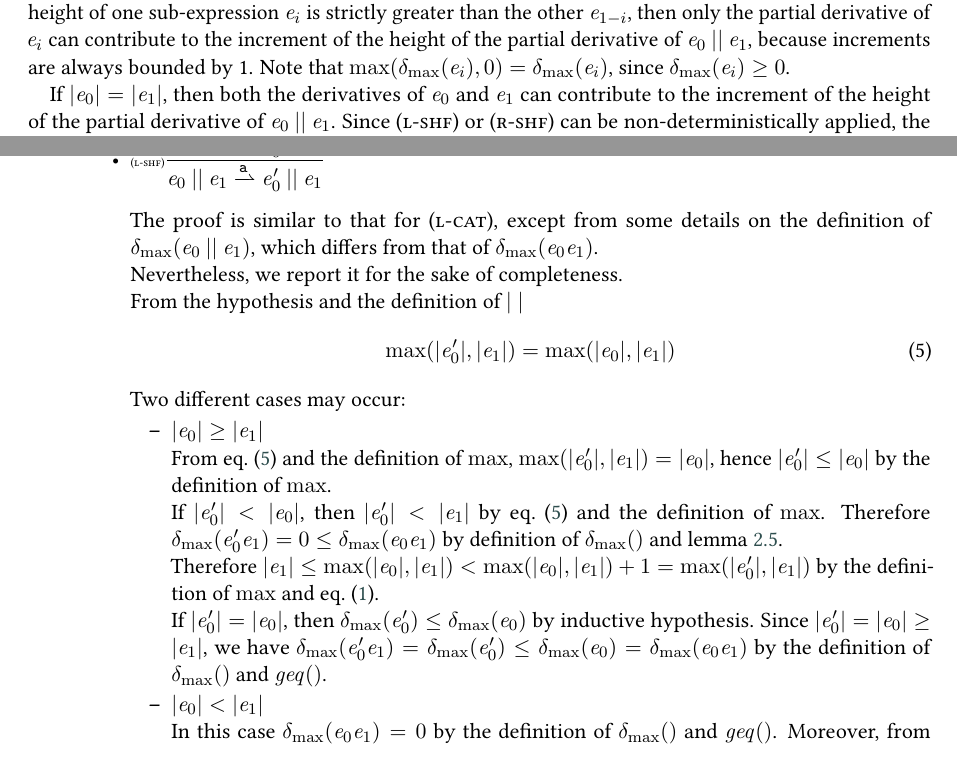
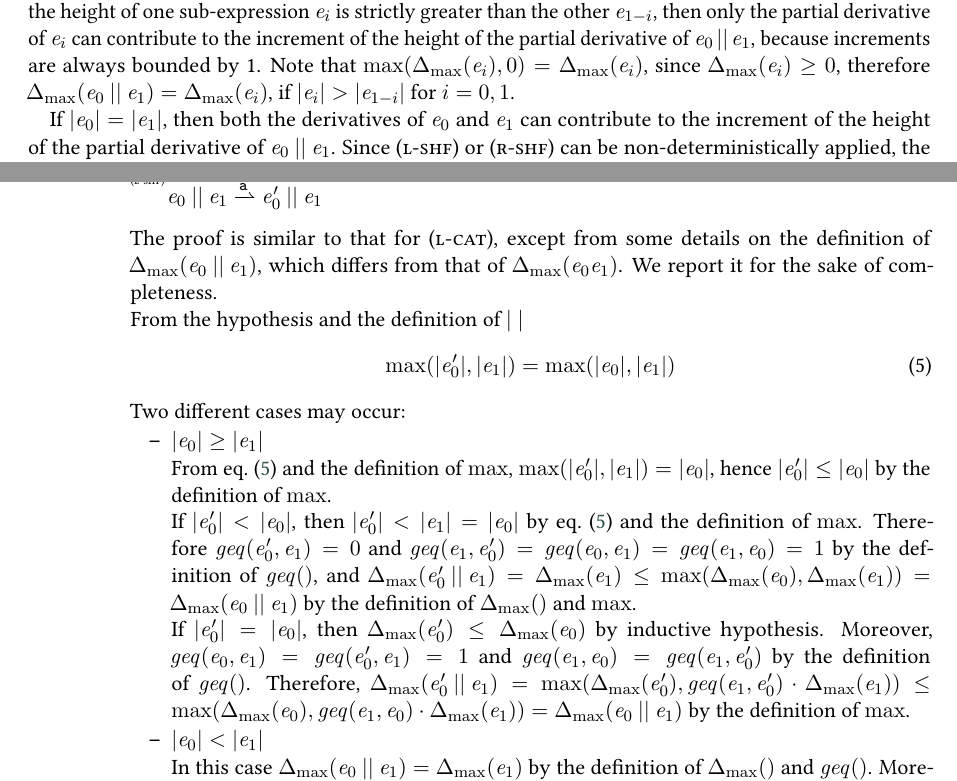
Before and after one commit to davideancona/ictcs25, a LaTeX document (main.tex, which reads macros.tex, shuffle.tex): two parts of pages 6 and 9 of 10, joined at a grey line, cut so that both start at the same text. Compiled offline with pdfLaTeX; a LaTeX package or settings file that is missing is left out.

Commit message:
submission modified:   macros.tex modified:   shuffle.tex

```diff
--- a/macros.tex
+++ b/macros.tex
@@ -57,7 +57,7 @@
 \newcommand{\pathCons}{\mathbin{:}}
 \newcommand{\tpath}{p} %% generic tree path
 \newcommand{\pathEl}{b} %% generic path element
-\newcommand{\incSym}{\delta_{\max}}
+\newcommand{\incSym}{\Delta_{\max}}
 \newcommand{\incFun}[1]{{\incSym}({#1})}
 \newcommand{\incConst}{\mathit{k}}
 \newcommand{\theight}[1]{{\mid}{#1}{\mid}} %% tree height
--- a/shuffle.tex
+++ b/shuffle.tex
@@ -65,7 +65,7 @@ To prove the extended versions of the results of \cref{sec:parDer} we first exte
 \]
 Before explaining the definition of $\incFun{}$ above, we note that the claim of \cref{lemma:bounds} holds also for $\reSetExt$ and can still be proved by induction on the definition of $\incFun{}$: $0\leq\incFun{\re}\leq 1$.
 Consequently, if the height of one sub-expression $\re_i$ is strictly greater than the other $\re_{1-i}$, then only the partial derivative of $\re_i$ can contribute to the increment of the height of the partial derivative of $\re_0\shuffleop\re_1$, because increments are always bounded by 1.
-Note that $\max(\incFun{\re_i},0)=\incFun{\re_i}$, since $\incFun{\re_i}\geq 0$.
+Note that $\max(\incFun{\re_i},0)=\incFun{\re_i}$, since $\incFun{\re_i}\geq 0$, therefore $\incFun{\re_0\shuffleop\re_1}=\incFun{\re_i}$, if $\theight{\re_i}>\theight{\re_{1-i}}$ for $i=0,1$.
 
 If $\theight{\re_0}=\theight{\re_1}$, then both the derivatives of $\re_0$ and $\re_1$ can contribute to the increment of the height of the partial derivative of $\re_0\shuffleop\re_1$.
 Since \rn{l-shf} or \rn{r-shf} can be non-deterministically applied, the maximum increment
@@ -202,25 +202,25 @@ The second lemma establishes an invariant on $\incFun{}$ when the height of the
 
     \item The proofs for the rules \rn{l-or} and \rn{r-or} are analogous to the proof for the rule \rn{r-cat}.
     \item $\Rule{l-shf}{\re_0\parDer{\sym}\re'_0}{\re_0\shuffleop\re_1\parDer{\sym}\re'_0\shuffleop\re_1}{}$\\[2ex]
-          The proof is similar to that for \rn{l-cat}, except from some details on the definition of $\incFun{\re_0\shuffleop\re_1}$, which differs from that of $\incFun{\re_0\catop\re_1}$.
-
-          Nevertheless, we report it for the sake of completeness.
+          The proof is similar to that for \rn{l-cat}, except from some details on the definition of $\incFun{\re_0\shuffleop\re_1}$, which differs from that of $\incFun{\re_0\catop\re_1}$. We report it for the sake of completeness.
 
           From the hypothesis and the definition of $\theight{\ }$
           \begin{equation}
-           \label{eq:l-cat-three}
+           \label{eq:l-shuffle}
            \max(\theight{\re_0'},\theight{\re_1})=\max(\theight{\re_0},\theight{\re_1})
           \end{equation}
           Two different cases may occur:
           \begin{itemize}
            \item $\theight{\re_0}\geq\theight{\re_1}$\\
-                 From \cref{eq:l-cat-three} and the definition of $\max$, $\max(\theight{\re_0'},\theight{\re_1})=\theight{\re_0}$, hence $\theight{\re_0'}\leq\theight{\re_0}$ by the definition of $\max$.
+                 From \cref{eq:l-shuffle} and the definition of $\max$, $\max(\theight{\re_0'},\theight{\re_1})=\theight{\re_0}$, hence $\theight{\re_0'}\leq\theight{\re_0}$ by the definition of $\max$.
 
-                 If $\theight{\re_0'}<\theight{\re_0}$, then $\theight{\re_0'}<\theight{\re_1}$ by \cref{eq:l-cat-three} and the definition of $\max$. Therefore $\incFun{\re_0'\catop\re_1}=0\leq\incFun{\re_0\catop\re_1}$ by definition of $\incFun{}$ and \cref{lemma:bounds}.
+                 If $\theight{\re_0'}<\theight{\re_0}$, then $\theight{\re_0'}<\theight{\re_1}=\theight{\re_0}$ by \cref{eq:l-shuffle} and the definition of $\max$. Therefore $\geqFun{\re_0'}{\re_1}= 0$ and $\geqFun{\re_1}{\re_0'}=\geqFun{\re_0}{\re_1}=\geqFun{\re_1}{\re_0}=1$ by the definition of $\geqSym()$, and
+                 $\incFun{\re_0'\shuffleop\re_1}=\incFun{\re_1}\leq\max(\incFun{\re_0},\incFun{\re_1})=\incFun{\re_0\shuffleop\re_1}$ by the definition of $\incFun{}$ and $\max$.
 
-                 Therefore $\theight{\re_1}\leq\max(\theight{\re_0},\theight{\re_1})<\max(\theight{\re_0},\theight{\re_1})+1=\max(\theight{\re_0'},\theight{\re_1})$ by the definition of $\max$ and \cref{eq:l-cat-one}.
 
-                 If $\theight{\re_0'}=\theight{\re_0}$, then $\incFun{\re_0'}\leq\incFun{\re_0}$ by inductive hypothesis. Since $\theight{\re_0'}=\theight{\re_0}\geq\theight{\re_1}$, we have $\incFun{\re_0'\catop\re_1}=\incFun{\re_0'}\leq\incFun{\re_0}=\incFun{\re_0\catop\re_1}$ by the definition of $\incFun{}$ and $\geqSym()$.
+                 If $\theight{\re_0'}=\theight{\re_0}$, then $\incFun{\re_0'}\leq\incFun{\re_0}$ by inductive hypothesis. Moreover,
+                 $\geqFun{\re_0}{\re_1}=\geqFun{\re'_0}{\re_1}=1$ and $\geqFun{\re_1}{\re_0}=\geqFun{\re_1}{\re'_0}$ by the definition of $\geqSym()$.
+                 Therefore, $\incFun{\re_0'\shuffleop\re_1}=\max(\incFun{\re'_0},\geqFun{\re_1}{\re_0'}\cdot\incFun{\re_1})\leq\max(\incFun{\re_0},\geqFun{\re_1}{\re_0}\cdot\incFun{\re_1})=\incFun{\re_0\shuffleop\re_1}$ by the definition of $\max$.
            \item $\theight{\re_0}<\theight{\re_1}$\\
-                 In this case $\incFun{\re_0\catop\re_1}=0$ by the definition of $\incFun{}$ and $\geqSym()$. Moreover, from \cref{eq:l-cat-three} $\max(\theight{\re_0'},\theight{\re_1})=\theight{\re_1}$, hence $\theight{\re_0'}\leq\theight{\re_1}$ by the definition of $\max$.
+                 In this case $\incFun{\re_0\shuffleop\re_1}=\incFun{\re_1}$ by the definition of $\incFun{}$ and $\geqSym()$. Moreover, from \cref{eq:l-shuffle} $\max(\theight{\re_0'},\theight{\re_1})=\theight{\re_1}$, hence $\theight{\re_0'}\leq\theight{\re_1}$ by the definition of $\max$.
 
```
Also changed, not shown: shuffle.tex (10 more changed lines).
